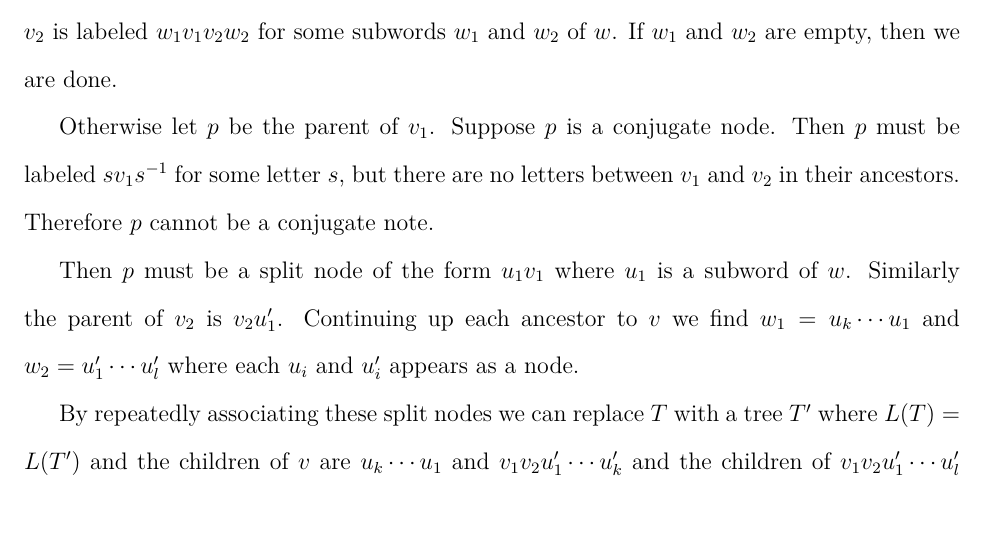
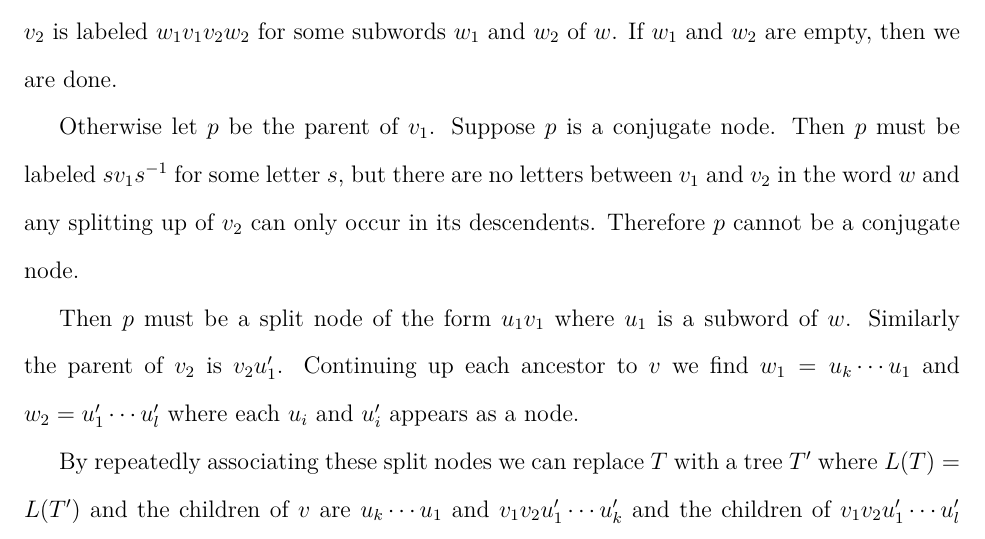
Before and after one commit to justinmeiners/braid-rank-thesis, a LaTeX thesis (paper/thesis.tex): part of page 37 of 81, cut so that both start at the same text. Compiled offline with pdfLaTeX.

Commit message:
minor typos

```diff
--- a/paper/thesis.tex
+++ b/paper/thesis.tex
@@ -1712,9 +1712,9 @@ of leaves in the tree $T$ having nonempty labels.
     Otherwise let $p$ be the parent of $v_{1}$.
     Suppose $p$ is a conjugate node.
     Then $p$ must be labeled $sv_{1}s^{-1}$ for some letter $s$, but there are
-    no letters between $v_{1}$ and $v_{2}$
-    in their ancestors.
-    Therefore $p$ cannot be a conjugate note.
+    no letters between $v_{1}$ and $v_{2}$ in the word $w$
+    and any splitting up of $v_{2}$ can only occur in its descendents.
+    Therefore $p$ cannot be a conjugate node.
 
     Then $p$ must be a split node of the form
     $u_{1} v_{1}$ where $u_{1}$ is a subword of $w$.
```
Also changed, not shown: paper/thesis.pdf.
